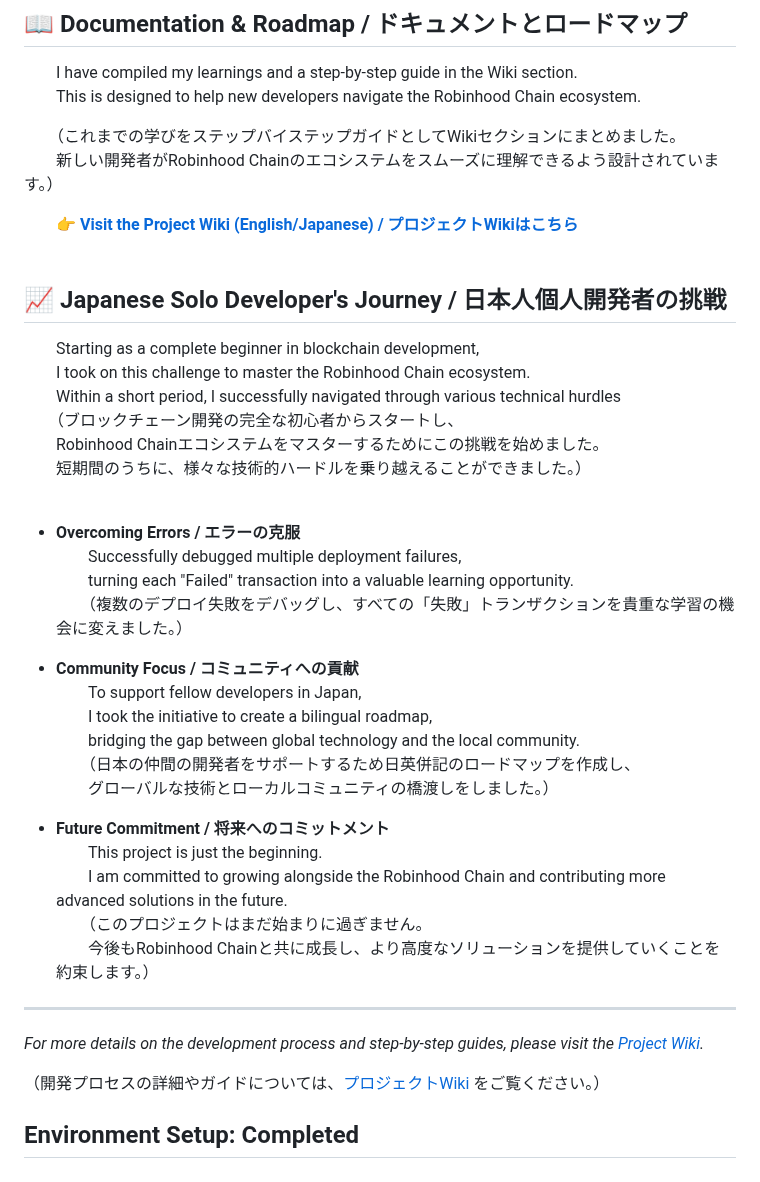
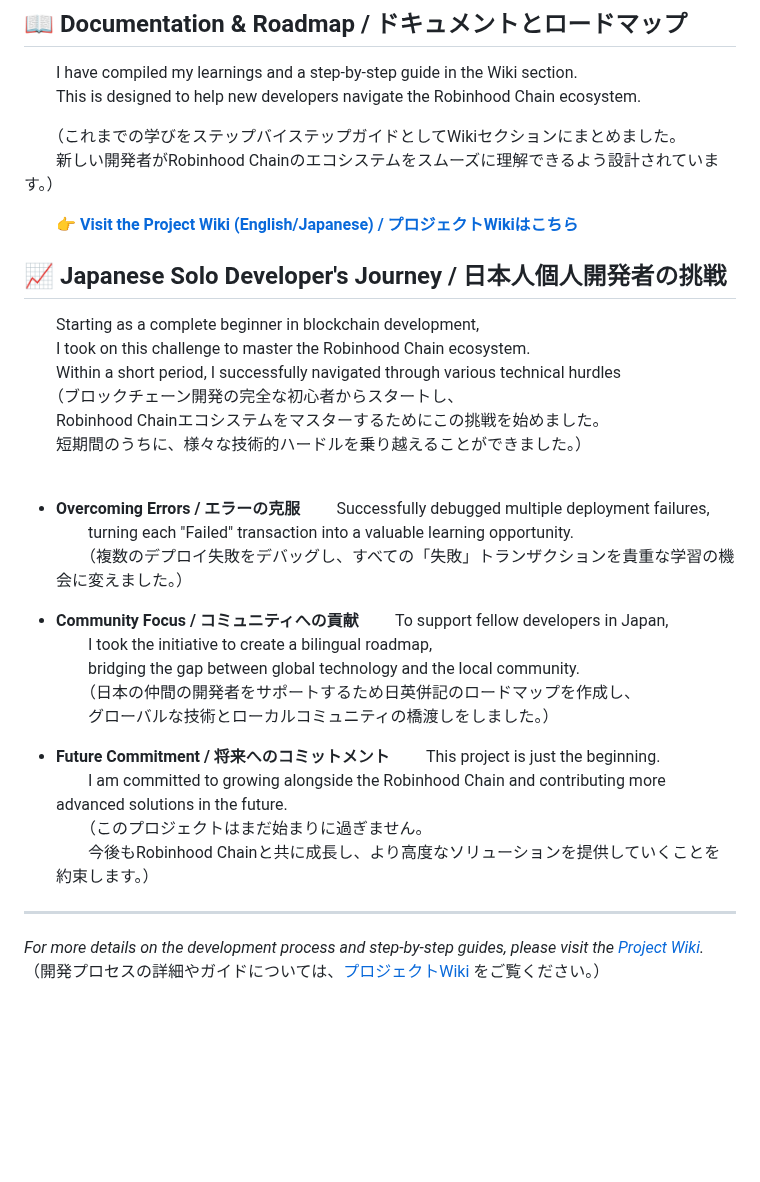
Before and after one commit to shin-kado/My-Robinhood-Airdrop-Project, a Markdown page: README.md, the part around one of its changes. GitHub-like rendering; blank space fills up the shorter version.

```diff
--- a/README.md
+++ b/README.md
@@ -64,8 +75,7 @@ This repository documents my journey and technical achievements as an individual
 　　（これまでの学びをステップバイステップガイドとしてWikiセクションにまとめました。
 　　新しい開発者がRobinhood Chainのエコシステムをスムーズに理解できるよう設計されています。）
 
-　　👉 **[Visit the Project Wiki (English/Japanese) / プロジェクトWikiはこちら](https://github.com/shin-kado/My-Robinhood-Airdrop-Project/wiki)**
-<br>
+　　👉 **[Visit the Project Wiki (English/Japanese) / プロジェクトWikiはこちら](https://github.com/shin-kado/My-Robinhood-Airdrop-Project/wiki)** <br>
 
 ## 📈 Japanese Solo Developer's Journey / 日本人個人開発者の挑戦
 　　Starting as a complete beginner in blockchain development,
@@ -76,26 +86,20 @@ This repository documents my journey and technical achievements as an individual
 　　短期間のうちに、様々な技術的ハードルを乗り越えることができました。）
 <br>
 
-- **Overcoming Errors / エラーの克服**
-　　Successfully debugged multiple deployment failures,
+- **Overcoming Errors / エラーの克服** 　　Successfully debugged multiple deployment failures,
 　　turning each "Failed" transaction into a valuable learning opportunity.
 　　（複数のデプロイ失敗をデバッグし、すべての「失敗」トランザクションを貴重な学習の機会に変えました。）
 
-- **Community Focus / コミュニティへの貢献**
-　　To support fellow developers in Japan,
+- **Community Focus / コミュニティへの貢献** 　　To support fellow developers in Japan,
 　　I took the initiative to create a bilingual roadmap,
 　　bridging the gap between global technology and the local community.
 　　（日本の仲間の開発者をサポートするため日英併記のロードマップを作成し、
 　　グローバルな技術とローカルコミュニティの橋渡しをしました。）
 
-- **Future Commitment / 将来へのコミットメント**
-　　This project is just the beginning.
+- **Future Commitment / 将来へのコミットメント** 　　This project is just the beginning.
 　　I am committed to growing alongside the Robinhood Chain and contributing more advanced solutions in the future.
 　　（このプロジェクトはまだ始まりに過ぎません。
 　　今後もRobinhood Chainと共に成長し、より高度なソリューションを提供していくことを約束します。）
 
 ---
-*For more details on the development process and step-by-step guides, please visit the [Project Wiki](https://github.com/shin-kado/My-Robinhood-Airdrop-Project/wiki).*
-
-（開発プロセスの詳細やガイドについては、[プロジェクトWiki](https://github.com/shin-kado/My-Robinhood-Airdrop-Project/wiki) をご覧ください。）
-## Environment Setup: Completed
+*For more details on the development process and step-by-step guides, please visit the [Project Wiki](https://github.com/shin-kado/My-Robinhood-Airdrop-Project/wiki).* （開発プロセスの詳細やガイドについては、[プロジェクトWiki](https://github.com/shin-kado/My-Robinhood-Airdrop-Project/wiki) をご覧ください。）
```
Also changed, not shown: other parts of README.md (+21 -10 lines).
